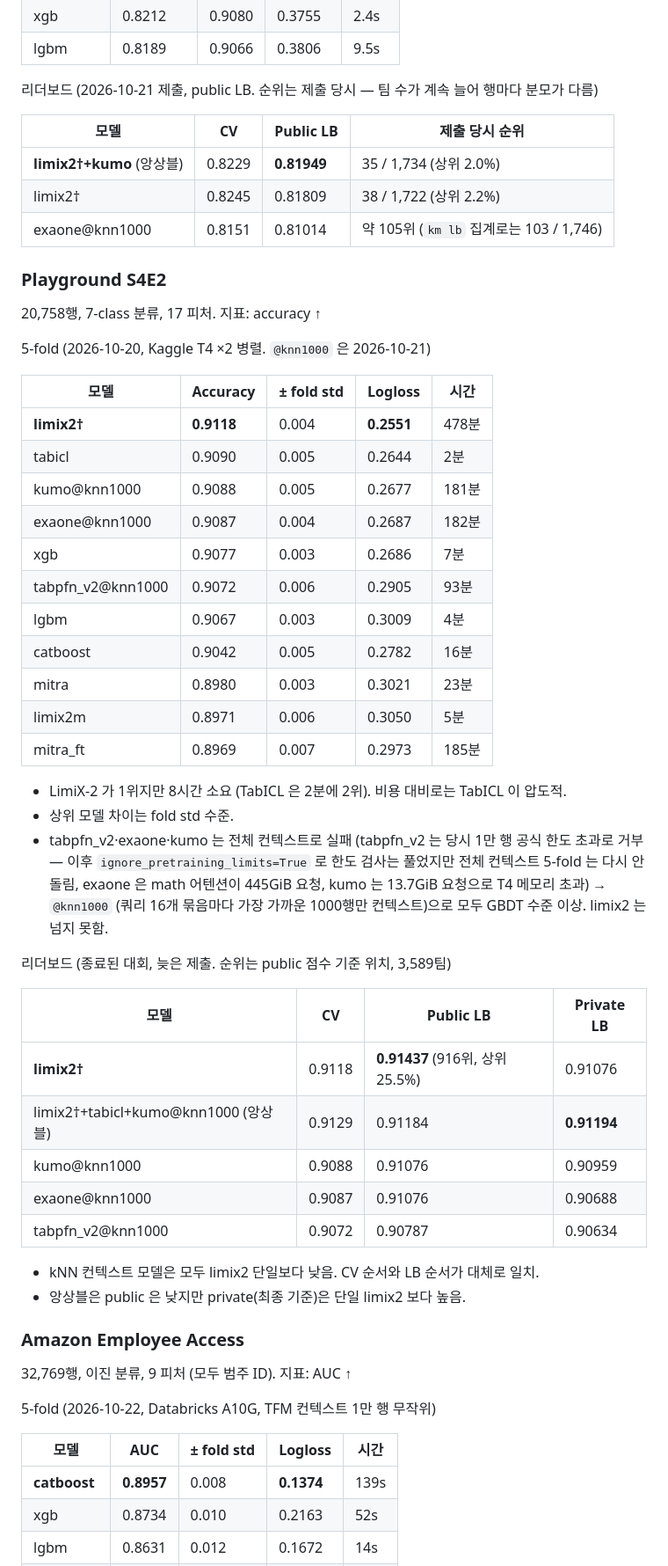
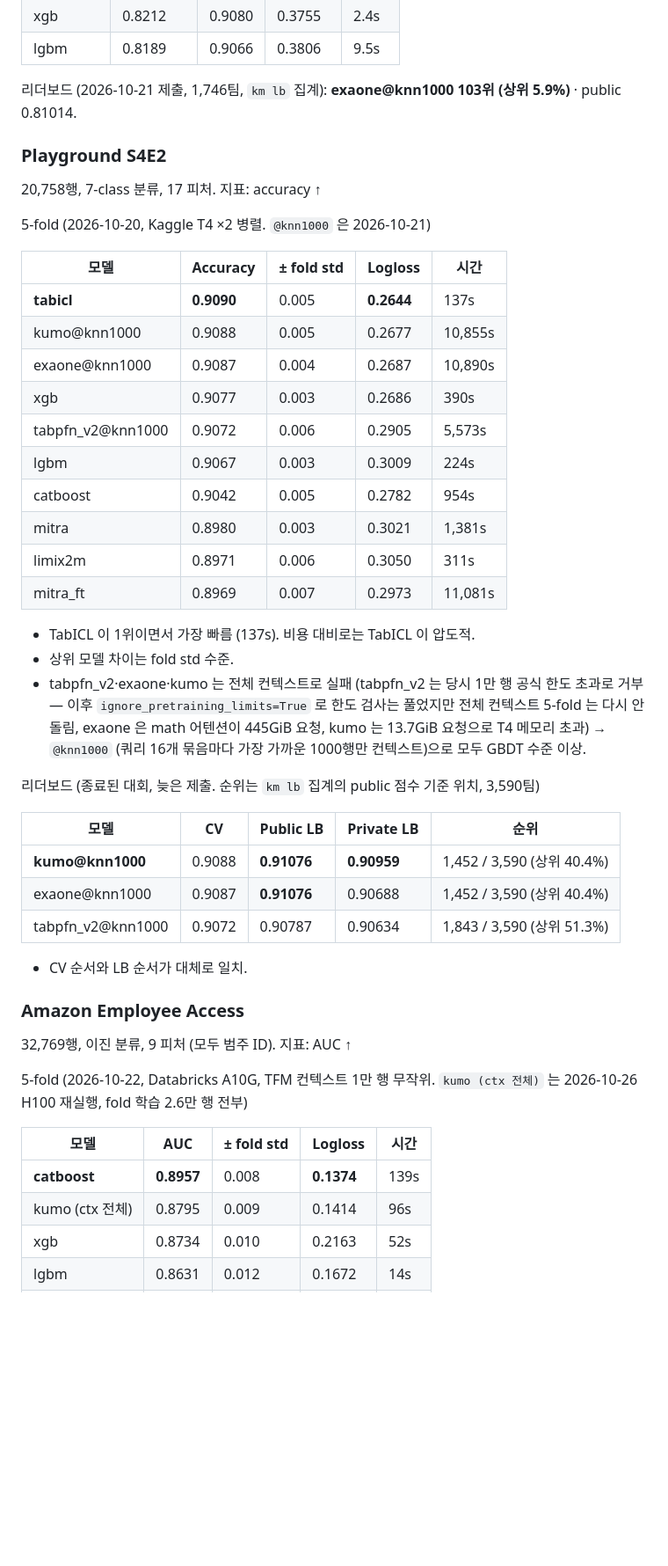
Before and after one commit to Aiden-Jeon/kaggle-master, a Markdown page: EXPERIMENTS.md, the part around one of its changes. Shown at 88% size. Rendered like a GitHub page; blank space fills up the shorter version.

```diff
--- a/EXPERIMENTS.md
+++ b/EXPERIMENTS.md
@@ -217,13 +221,7 @@ kumo 0.3942 / tabicl 0.3981 / tabpfn_v2 0.4400.
 | xgb | 0.8212 | 0.9080 | 0.3755 | 2.4s |
 | lgbm | 0.8189 | 0.9066 | 0.3806 | 9.5s |
 
-리더보드 (2026-10-21 제출, public LB. 순위는 제출 당시 — 팀 수가 계속 늘어 행마다 분모가 다름)
-
-| 모델 | CV | Public LB | 제출 당시 순위 |
-|---|---|---|---|
-| **limix2†+kumo** (앙상블) | 0.8229 | **0.81949** | 35 / 1,734 (상위 2.0%) |
-| limix2† | 0.8245 | 0.81809 | 38 / 1,722 (상위 2.2%) |
-| exaone@knn1000 | 0.8151 | 0.81014 | 약 105위 (`km lb` 집계로는 103 / 1,746) |
+리더보드 (2026-10-21 제출, 1,746팀, `km lb` 집계): **exaone@knn1000 103위 (상위 5.9%)** · public 0.81014.
 
 ### Playground S4E2
 
@@ -233,46 +231,43 @@ kumo 0.3942 / tabicl 0.3981 / tabpfn_v2 0.4400.
 
 | 모델 | Accuracy | ± fold std | Logloss | 시간 |
 |---|---|---|---|---|
-| **limix2†** | **0.9118** | 0.004 | **0.2551** | 478분 |
-| tabicl | 0.9090 | 0.005 | 0.2644 | 2분 |
-| kumo@knn1000 | 0.9088 | 0.005 | 0.2677 | 181분 |
-| exaone@knn1000 | 0.9087 | 0.004 | 0.2687 | 182분 |
-| xgb | 0.9077 | 0.003 | 0.2686 | 7분 |
-| tabpfn_v2@knn1000 | 0.9072 | 0.006 | 0.2905 | 93분 |
-| lgbm | 0.9067 | 0.003 | 0.3009 | 4분 |
-| catboost | 0.9042 | 0.005 | 0.2782 | 16분 |
-| mitra | 0.8980 | 0.003 | 0.3021 | 23분 |
-| limix2m | 0.8971 | 0.006 | 0.3050 | 5분 |
-| mitra_ft | 0.8969 | 0.007 | 0.2973 | 185분 |
+| **tabicl** | **0.9090** | 0.005 | **0.2644** | 137s |
+| kumo@knn1000 | 0.9088 | 0.005 | 0.2677 | 10,855s |
+| exaone@knn1000 | 0.9087 | 0.004 | 0.2687 | 10,890s |
+| xgb | 0.9077 | 0.003 | 0.2686 | 390s |
+| tabpfn_v2@knn1000 | 0.9072 | 0.006 | 0.2905 | 5,573s |
+| lgbm | 0.9067 | 0.003 | 0.3009 | 224s |
+| catboost | 0.9042 | 0.005 | 0.2782 | 954s |
+| mitra | 0.8980 | 0.003 | 0.3021 | 1,381s |
+| limix2m | 0.8971 | 0.006 | 0.3050 | 311s |
+| mitra_ft | 0.8969 | 0.007 | 0.2973 | 11,081s |
 
-- LimiX-2 가 1위지만 8시간 소요 (TabICL 은 2분에 2위). 비용 대비로는 TabICL 이 압도적.
+- TabICL 이 1위이면서 가장 빠름 (137s). 비용 대비로는 TabICL 이 압도적.
 - 상위 모델 차이는 fold std 수준.
 - tabpfn_v2·exaone·kumo 는 전체 컨텍스트로 실패 (tabpfn_v2 는 당시 1만 행 공식 한도 초과로 거부 — 이후 `ignore_pretraining_limits=True` 로
   한도 검사는 풀었지만 전체 컨텍스트 5-fold 는 다시 안 돌림, exaone 은 math 어텐션이 445GiB 요청,
-  kumo 는 13.7GiB 요청으로 T4 메모리 초과) → `@knn1000` (쿼리 16개 묶음마다 가장 가까운 1000행만 컨텍스트)으로 모두 GBDT 수준 이상. limix2 는 넘지 못함.
+  kumo 는 13.7GiB 요청으로 T4 메모리 초과) → `@knn1000` (쿼리 16개 묶음마다 가장 가까운 1000행만 컨텍스트)으로 모두 GBDT 수준 이상.
 
-리더보드 (종료된 대회, 늦은 제출. 순위는 public 점수 기준 위치, 3,589팀)
+리더보드 (종료된 대회, 늦은 제출. 순위는 `km lb` 집계의 public 점수 기준 위치, 3,590팀)
 
-| 모델 | CV | Public LB | Private LB |
-|---|---|---|---|
-| **limix2†** | 0.9118 | **0.91437** (916위, 상위 25.5%) | 0.91076 |
-| limix2†+tabicl+kumo@knn1000 (앙상블) | 0.9129 | 0.91184 | **0.91194** |
-| kumo@knn1000 | 0.9088 | 0.91076 | 0.90959 |
-| exaone@knn1000 | 0.9087 | 0.91076 | 0.90688 |
-| tabpfn_v2@knn1000 | 0.9072 | 0.90787 | 0.90634 |
+| 모델 | CV | Public LB | Private LB | 순위 |
+|---|---|---|---|---|
+| **kumo@knn1000** | 0.9088 | **0.91076** | **0.90959** | 1,452 / 3,590 (상위 40.4%) |
+| exaone@knn1000 | 0.9087 | **0.91076** | 0.90688 | 1,452 / 3,590 (상위 40.4%) |
+| tabpfn_v2@knn1000 | 0.9072 | 0.90787 | 0.90634 | 1,843 / 3,590 (상위 51.3%) |
 
-- kNN 컨텍스트 모델은 모두 limix2 단일보다 낮음. CV 순서와 LB 순서가 대체로 일치.
-- 앙상블은 public 은 낮지만 private(최종 기준)은 단일 limix2 보다 높음.
+- CV 순서와 LB 순서가 대체로 일치.
 
 ### Amazon Employee Access
 
 32,769행, 이진 분류, 9 피처 (모두 범주 ID). 지표: AUC ↑
 
-5-fold (2026-10-22, Databricks A10G, TFM 컨텍스트 1만 행 무작위)
+5-fold (2026-10-22, Databricks A10G, TFM 컨텍스트 1만 행 무작위. `kumo (ctx 전체)` 는 2026-10-26 H100 재실행, fold 학습 2.6만 행 전부)
 
 | 모델 | AUC | ± fold std | Logloss | 시간 |
 |---|---|---|---|---|
 | **catboost** | **0.8957** | 0.008 | **0.1374** | 139s |
+| kumo (ctx 전체) | 0.8795 | 0.009 | 0.1414 | 96s |
 | xgb | 0.8734 | 0.010 | 0.2163 | 52s |
 | lgbm | 0.8631 | 0.012 | 0.1672 | 14s |
 | kumo | 0.8274 | 0.014 | 0.1644 | 629s |
```
Also changed, not shown: other parts of EXPERIMENTS.md (+107 -90 lines), README.md (+13 -11 lines).
